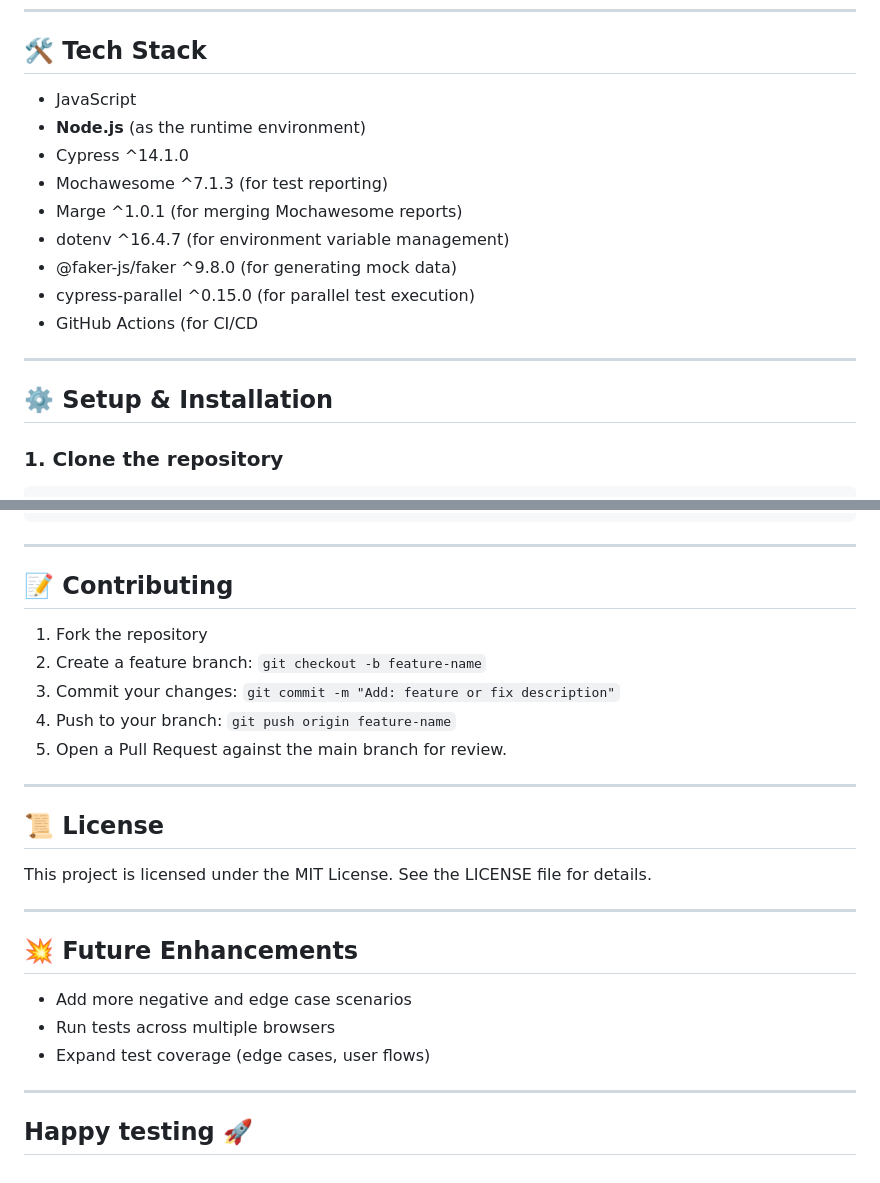
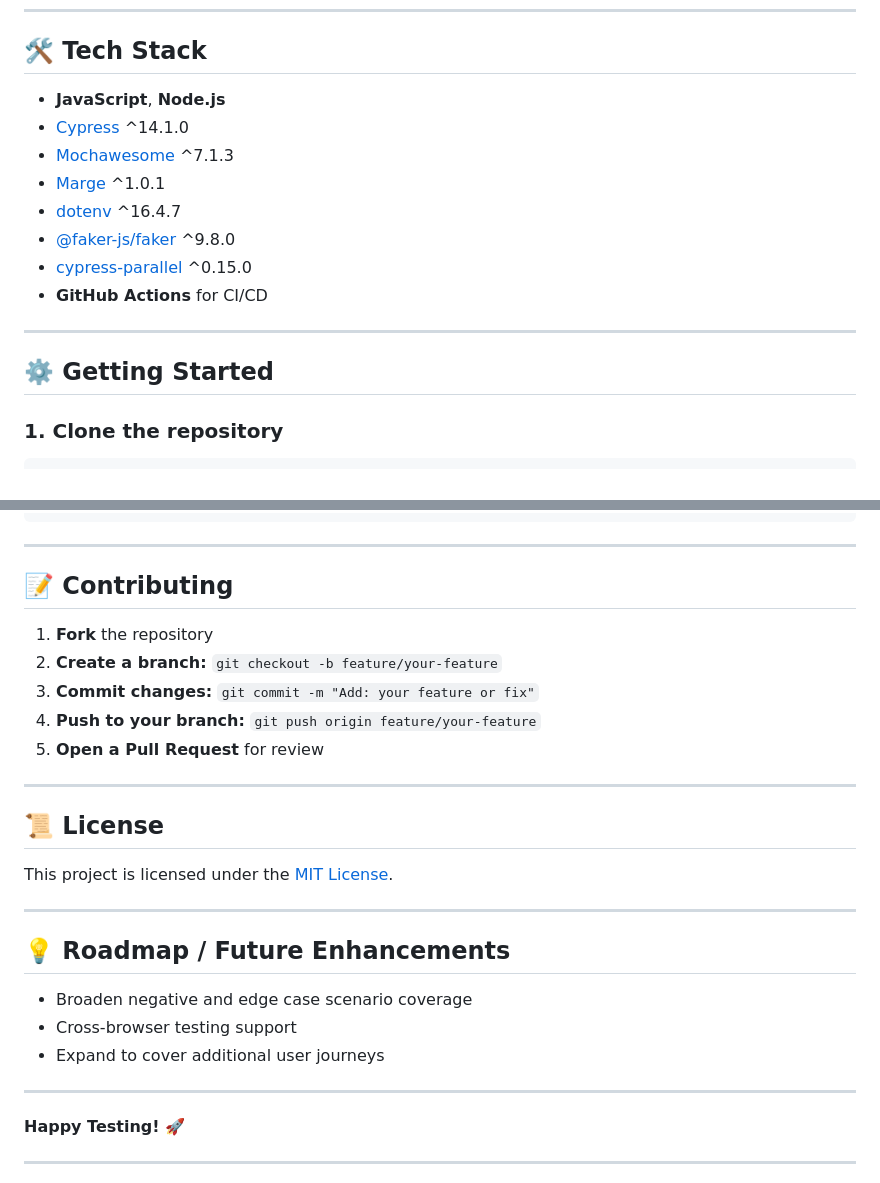
Before and after one commit to Nara-Bayaraa/Swag-Labs, a Markdown page: README.md, 2 parts joined by grey strips. Drawn GitHub-style; folded sections open.

```diff
--- a/README.md
+++ b/README.md
@@ -88,18 +71,17 @@ cypress/
 ## 🛠️ Tech Stack
 
-* JavaScript
-* **Node.js** (as the runtime environment)
-* Cypress ^14.1.0
-* Mochawesome ^7.1.3 (for test reporting)
-* Marge ^1.0.1 (for merging Mochawesome reports)
-* dotenv ^16.4.7 (for environment variable management)
-* @faker-js/faker ^9.8.0 (for generating mock data)
-* cypress-parallel ^0.15.0 (for parallel test execution)
-* GitHub Actions (for CI/CD
+* **JavaScript**, **Node.js**
+* [Cypress](https://docs.cypress.io/) ^14.1.0
+* [Mochawesome](https://github.com/adamgruber/mochawesome) ^7.1.3
+* [Marge](https://github.com/marcomontalbano/marge) ^1.0.1
+* [dotenv](https://www.npmjs.com/package/dotenv) ^16.4.7
+* [@faker-js/faker](https://fakerjs.dev/) ^9.8.0
+* [cypress-parallel](https://www.npmjs.com/package/cypress-parallel) ^0.15.0
+* **GitHub Actions** for CI/CD
 
 ---
 
-## ⚙️ Setup & Installation
+## ⚙️ Getting Started
 
 ### 1. Clone the repository
 
@@ -219,29 +191,30 @@ jobs:
 
 ---
 
-## 📝  Contributing
+## 📝 Contributing
 
-1. Fork the repository
-2. Create a feature branch: `git checkout -b feature-name`
-3. Commit your changes: `git commit -m "Add: feature or fix description"`
-4. Push to your branch: `git push origin feature-name`
-5. Open a Pull Request against the main branch for review.
+1. **Fork** the repository
+2. **Create a branch:** `git checkout -b feature/your-feature`
+3. **Commit changes:** `git commit -m "Add: your feature or fix"`
+4. **Push to your branch:** `git push origin feature/your-feature`
+5. **Open a Pull Request** for review
 
 ---
 
 ## 📜 License
 
-This project is licensed under the MIT License. See the LICENSE file for details.
+This project is licensed under the [MIT License](./LICENSE).
 
 ---
 
-## 💥 Future Enhancements
+## 💡 Roadmap / Future Enhancements
 
-* Add more negative and edge case scenarios
-* Run tests across multiple browsers
-* Expand test coverage (edge cases, user flows)
+* Broaden negative and edge case scenario coverage
+* Cross-browser testing support
+* Expand to cover additional user journeys
 
 ---
 
-Happy testing 🚀
+**Happy Testing! 🚀**
+
 ---
```
Also changed, not shown: other parts of README.md (+55 -82 lines).
